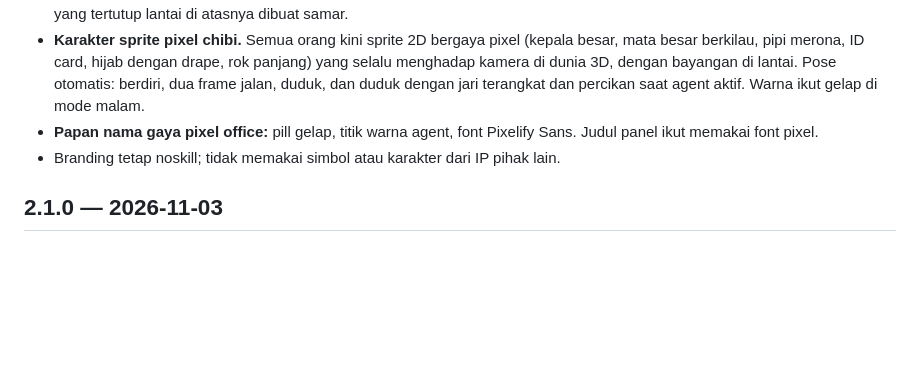
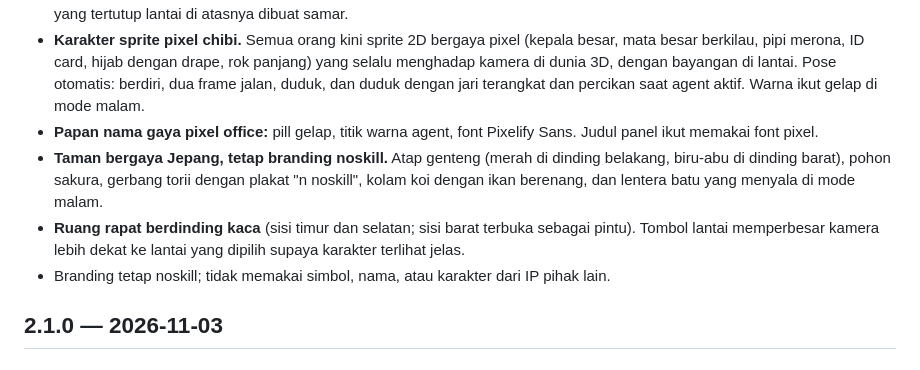
Before and after one commit to awahids/noskill, a Markdown page: CHANGELOG.md, the part around the change. Drawn GitHub-style; blank space fills up the shorter version.

```diff
--- a/CHANGELOG.md
+++ b/CHANGELOG.md
@@ -9,7 +9,9 @@ Format: versi terbaru di atas. Versi di `.claude-plugin/plugin.json` dinaikkan s
 - **Label tetap tajam.** Papan nama dan gelembung bicara dirender terpisah di resolusi penuh di atas dunia pixel; label agent yang tertutup lantai di atasnya dibuat samar.
 - **Karakter sprite pixel chibi.** Semua orang kini sprite 2D bergaya pixel (kepala besar, mata besar berkilau, pipi merona, ID card, hijab dengan drape, rok panjang) yang selalu menghadap kamera di dunia 3D, dengan bayangan di lantai. Pose otomatis: berdiri, dua frame jalan, duduk, dan duduk dengan jari terangkat dan percikan saat agent aktif. Warna ikut gelap di mode malam.
 - **Papan nama gaya pixel office:** pill gelap, titik warna agent, font Pixelify Sans. Judul panel ikut memakai font pixel.
-- Branding tetap noskill; tidak memakai simbol atau karakter dari IP pihak lain.
+- **Taman bergaya Jepang, tetap branding noskill.** Atap genteng (merah di dinding belakang, biru-abu di dinding barat), pohon sakura, gerbang torii dengan plakat "n noskill", kolam koi dengan ikan berenang, dan lentera batu yang menyala di mode malam.
+- **Ruang rapat berdinding kaca** (sisi timur dan selatan; sisi barat terbuka sebagai pintu). Tombol lantai memperbesar kamera lebih dekat ke lantai yang dipilih supaya karakter terlihat jelas.
+- Branding tetap noskill; tidak memakai simbol, nama, atau karakter dari IP pihak lain.
 
 ## 2.1.0 — 2026-11-03
 
```
Also changed, not shown: README.md (+1 -1 lines), docs/img/kantor-agent.jpg, docs/img/kantor-jalan.jpg, docs/img/kantor-malam.jpg, docs/img/kantor-overview.jpg, 2 other files.
